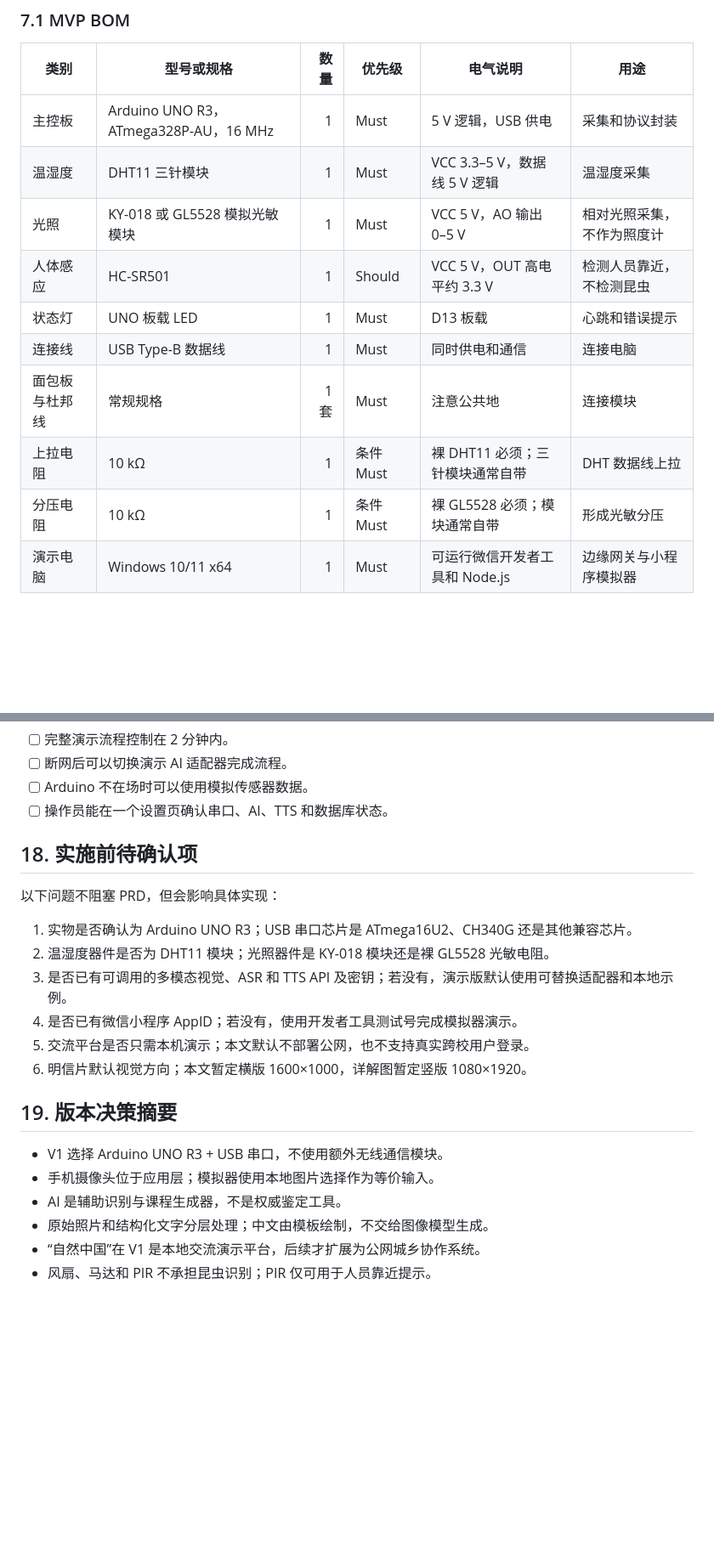
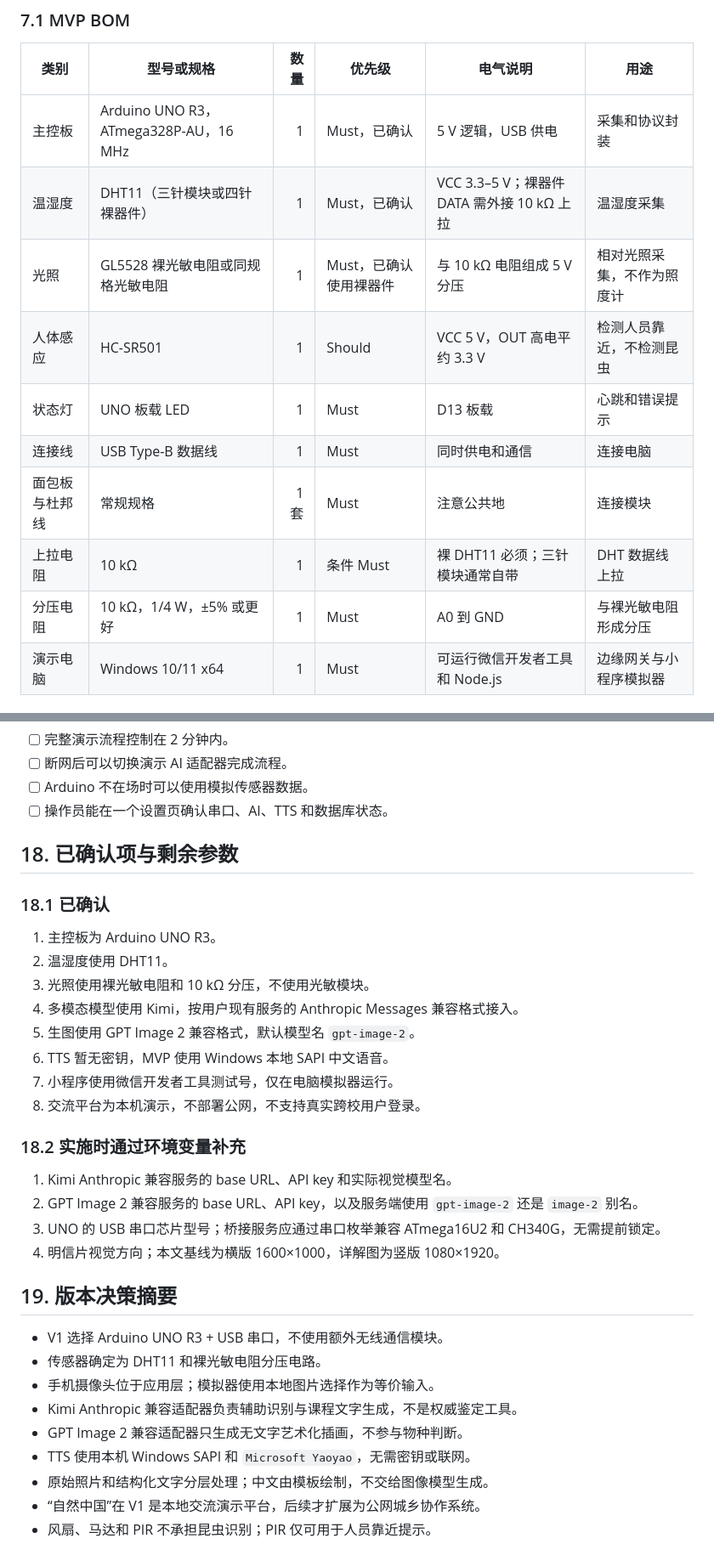
Before and after one commit to gongthyssen-crypto/BugAtlas_China, a Markdown page: PRD.md, 2 parts joined by grey strips. Shown at 85% size. Rendered like a GitHub page; blank space fills up the shorter version.

```diff
--- a/PRD.md
+++ b/PRD.md
@@ -205,15 +207,15 @@ flowchart LR
 
 | 类别 | 型号或规格 | 数量 | 优先级 | 电气说明 | 用途 |
 | --- | --- | ---: | --- | --- | --- |
-| 主控板 | Arduino UNO R3，ATmega328P-AU，16 MHz | 1 | Must | 5 V 逻辑，USB 供电 | 采集和协议封装 |
-| 温湿度 | DHT11 三针模块 | 1 | Must | VCC 3.3–5 V，数据线 5 V 逻辑 | 温湿度采集 |
-| 光照 | KY-018 或 GL5528 模拟光敏模块 | 1 | Must | VCC 5 V，AO 输出 0–5 V | 相对光照采集，不作为照度计 |
+| 主控板 | Arduino UNO R3，ATmega328P-AU，16 MHz | 1 | Must，已确认 | 5 V 逻辑，USB 供电 | 采集和协议封装 |
+| 温湿度 | DHT11（三针模块或四针裸器件） | 1 | Must，已确认 | VCC 3.3–5 V；裸器件 DATA 需外接 10 kΩ 上拉 | 温湿度采集 |
+| 光照 | GL5528 裸光敏电阻或同规格光敏电阻 | 1 | Must，已确认使用裸器件 | 与 10 kΩ 电阻组成 5 V 分压 | 相对光照采集，不作为照度计 |
 | 人体感应 | HC-SR501 | 1 | Should | VCC 5 V，OUT 高电平约 3.3 V | 检测人员靠近，不检测昆虫 |
 | 状态灯 | UNO 板载 LED | 1 | Must | D13 板载 | 心跳和错误提示 |
 | 连接线 | USB Type-B 数据线 | 1 | Must | 同时供电和通信 | 连接电脑 |
 | 面包板与杜邦线 | 常规规格 | 1 套 | Must | 注意公共地 | 连接模块 |
 | 上拉电阻 | 10 kΩ | 1 | 条件 Must | 裸 DHT11 必须；三针模块通常自带 | DHT 数据线上拉 |
-| 分压电阻 | 10 kΩ | 1 | 条件 Must | 裸 GL5528 必须；模块通常自带 | 形成光敏分压 |
+| 分压电阻 | 10 kΩ，1/4 W，±5% 或更好 | 1 | Must | A0 到 GND | 与裸光敏电阻形成分压 |
 | 演示电脑 | Windows 10/11 x64 | 1 | Must | 可运行微信开发者工具和 Node.js | 边缘网关与小程序模拟器 |
 
 ### 7.2 通信模块选择
@@ -888,22 +977,34 @@ bugatlas/v1/stations/{stationId}/acks/config
 - [ ] Arduino 不在场时可以使用模拟传感器数据。
 - [ ] 操作员能在一个设置页确认串口、AI、TTS 和数据库状态。
 
-## 18. 实施前待确认项
+## 18. 已确认项与剩余参数
 
-以下问题不阻塞 PRD，但会影响具体实现：
+### 18.1 已确认
 
-1. 实物是否确认为 Arduino UNO R3；USB 串口芯片是 ATmega16U2、CH340G 还是其他兼容芯片。
-2. 温湿度器件是否为 DHT11 模块；光照器件是 KY-018 模块还是裸 GL5528 光敏电阻。
-3. 是否已有可调用的多模态视觉、ASR 和 TTS API 及密钥；若没有，演示版默认使用可替换适配器和本地示例。
-4. 是否已有微信小程序 AppID；若没有，使用开发者工具测试号完成模拟器演示。
-5. 交流平台是否只需本机演示；本文默认不部署公网，也不支持真实跨校用户登录。
-6. 明信片默认视觉方向；本文暂定横版 1600×1000，详解图暂定竖版 1080×1920。
+1. 主控板为 Arduino UNO R3。
+2. 温湿度使用 DHT11。
+3. 光照使用裸光敏电阻和 10 kΩ 分压，不使用光敏模块。
+4. 多模态模型使用 Kimi，按用户现有服务的 Anthropic Messages 兼容格式接入。
+5. 生图使用 GPT Image 2 兼容格式，默认模型名 `gpt-image-2`。
+6. TTS 暂无密钥，MVP 使用 Windows 本地 SAPI 中文语音。
+7. 小程序使用微信开发者工具测试号，仅在电脑模拟器运行。
+8. 交流平台为本机演示，不部署公网，不支持真实跨校用户登录。
+
+### 18.2 实施时通过环境变量补充
+
+1. Kimi Anthropic 兼容服务的 base URL、API key 和实际视觉模型名。
+2. GPT Image 2 兼容服务的 base URL、API key，以及服务端使用 `gpt-image-2` 还是 `image-2` 别名。
+3. UNO 的 USB 串口芯片型号；桥接服务应通过串口枚举兼容 ATmega16U2 和 CH340G，无需提前锁定。
+4. 明信片视觉方向；本文基线为横版 1600×1000，详解图为竖版 1080×1920。
 
 ## 19. 版本决策摘要
 
 - V1 选择 Arduino UNO R3 + USB 串口，不使用额外无线通信模块。
+- 传感器确定为 DHT11 和裸光敏电阻分压电路。
 - 手机摄像头位于应用层；模拟器使用本地图片选择作为等价输入。
-- AI 是辅助识别与课程生成器，不是权威鉴定工具。
+- Kimi Anthropic 兼容适配器负责辅助识别与课程文字生成，不是权威鉴定工具。
+- GPT Image 2 兼容适配器只生成无文字艺术化插画，不参与物种判断。
+- TTS 使用本机 Windows SAPI 和 `Microsoft Yaoyao`，无需密钥或联网。
 - 原始照片和结构化文字分层处理；中文由模板绘制，不交给图像模型生成。
 - “自然中国”在 V1 是本地交流演示平台，后续才扩展为公网城乡协作系统。
 - 风扇、马达和 PIR 不承担昆虫识别；PIR 仅可用于人员靠近提示。
```
Also changed, not shown: other parts of PRD.md (+108 -19 lines).
